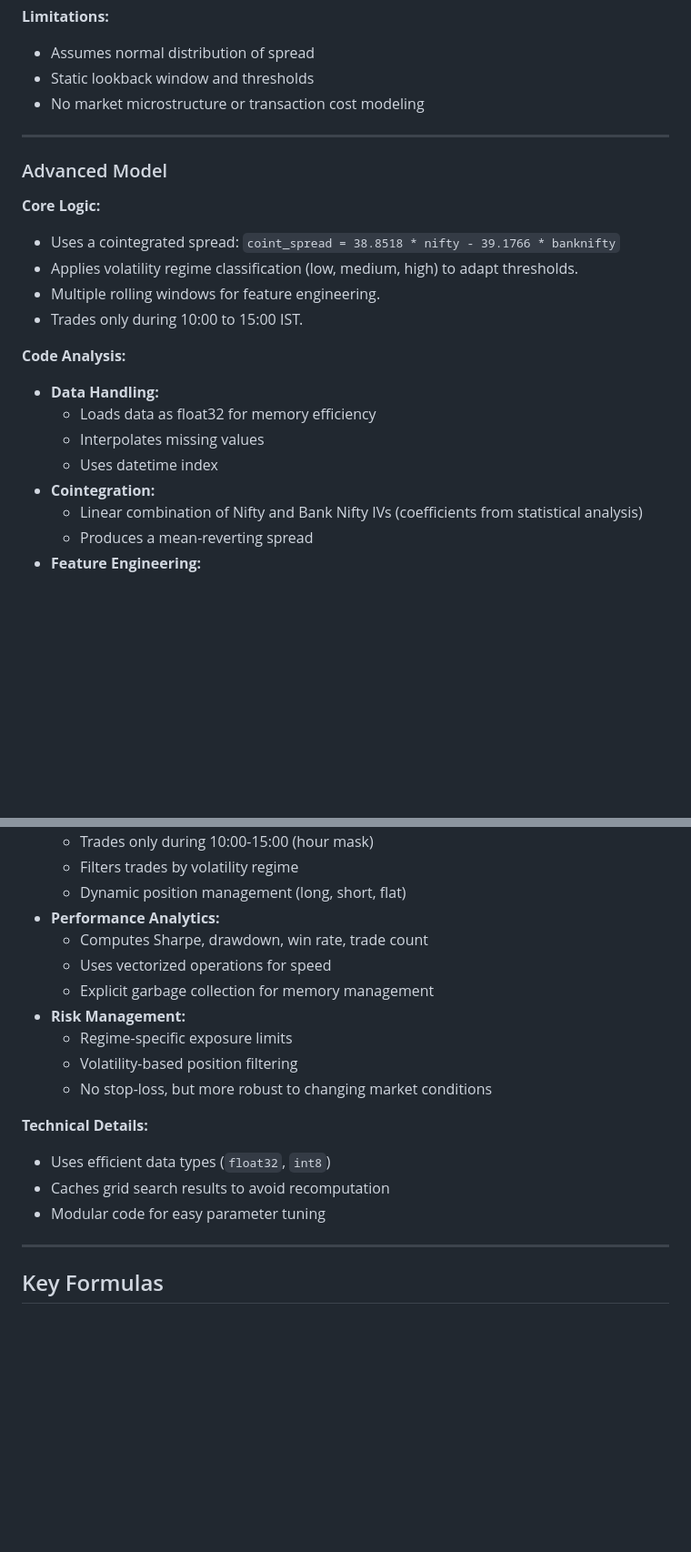
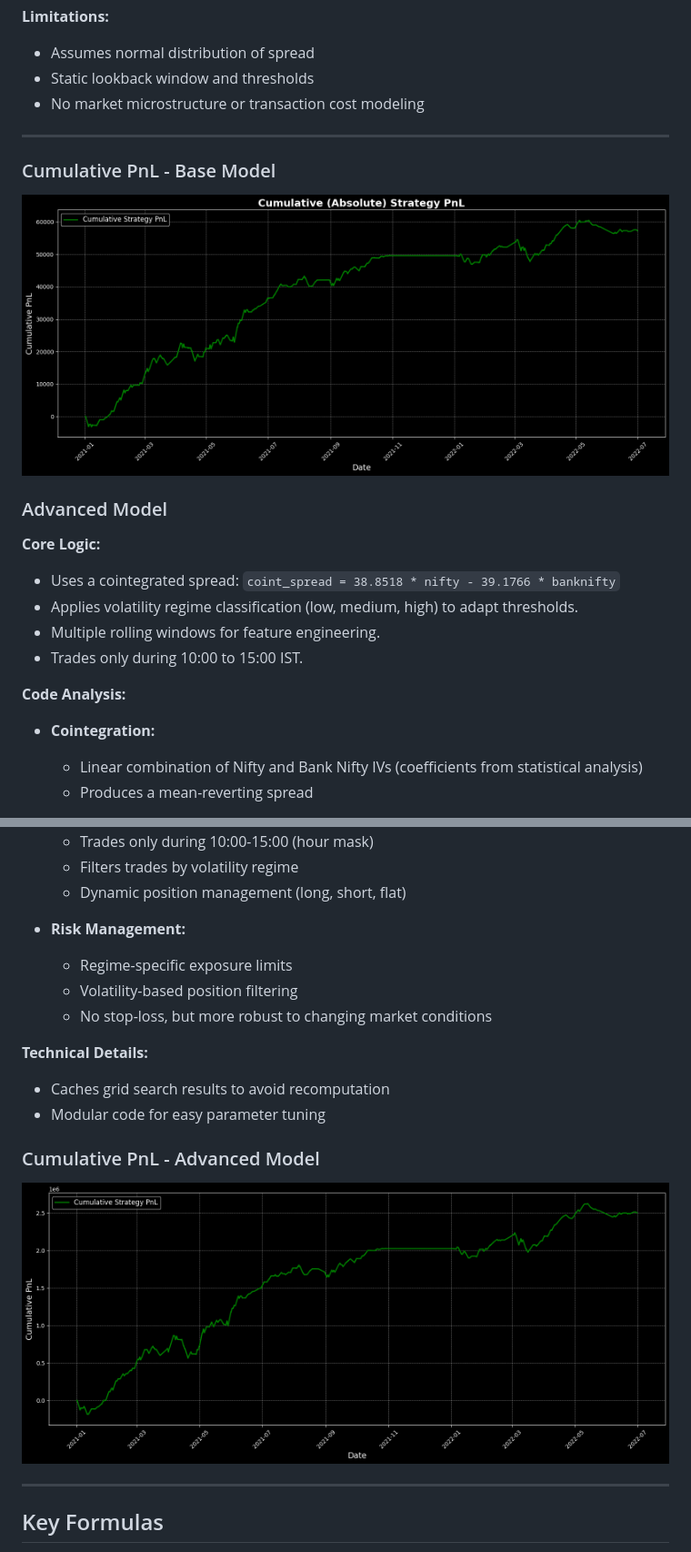
Before and after one commit to beastytitan18/cointegration-vol-trading, a Markdown page: readme.md, 2 parts joined by grey strips. Shown at 91% size. Rendered like a GitHub page; blank space fills up the shorter version.

Commit message:
Added Plot

```diff
--- a/readme.md
+++ b/readme.md
@@ -47,6 +45,10 @@ This repository contains a practical implementation of a volatility pairs tradin
 
 ---
 
+### Cumulative PnL - Base Model
+
+![img.png](./results/base-model.png)
+
 ### Advanced Model
 
 **Core Logic:**
@@ -56,10 +58,6 @@ This repository contains a practical implementation of a volatility pairs tradin
 - Trades only during 10:00 to 15:00 IST.
 
 **Code Analysis:**
-- **Data Handling:**
-  - Loads data as float32 for memory efficiency
-  - Interpolates missing values
-  - Uses datetime index
 - **Cointegration:**
   - Linear combination of Nifty and Bank Nifty IVs (coefficients from statistical analysis)
   - Produces a mean-reverting spread
@@ -76,19 +74,19 @@ This repository contains a practical implementation of a volatility pairs tradin
   - Trades only during 10:00-15:00 (hour mask)
   - Filters trades by volatility regime
   - Dynamic position management (long, short, flat)
-- **Performance Analytics:**
-  - Computes Sharpe, drawdown, win rate, trade count
-  - Uses vectorized operations for speed
-  - Explicit garbage collection for memory management
+
 - **Risk Management:**
   - Regime-specific exposure limits
   - Volatility-based position filtering
   - No stop-loss, but more robust to changing market conditions
 
 **Technical Details:**
-- Uses efficient data types (`float32`, `int8`)
 - Caches grid search results to avoid recomputation
 - Modular code for easy parameter tuning
+
+### Cumulative PnL - Advanced Model
+
+![image.jpg](./results/adv-model.png)
 
 ---
 
```
Also changed, not shown: other parts of readme.md (+3 -7 lines).
